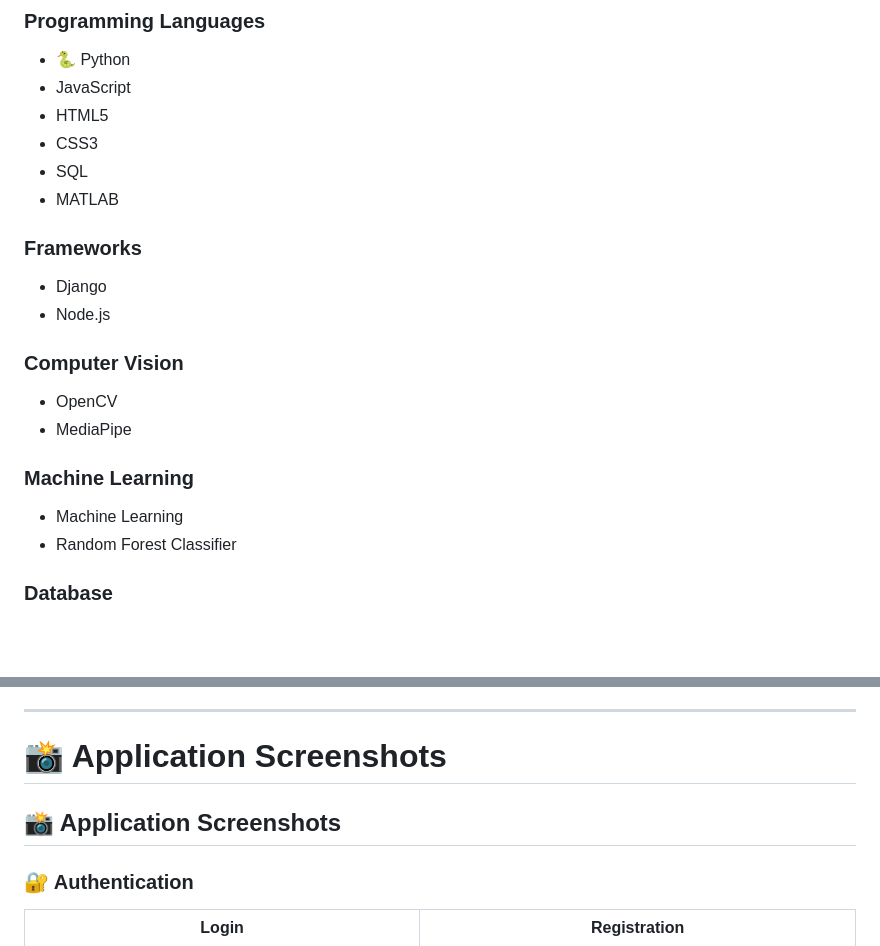
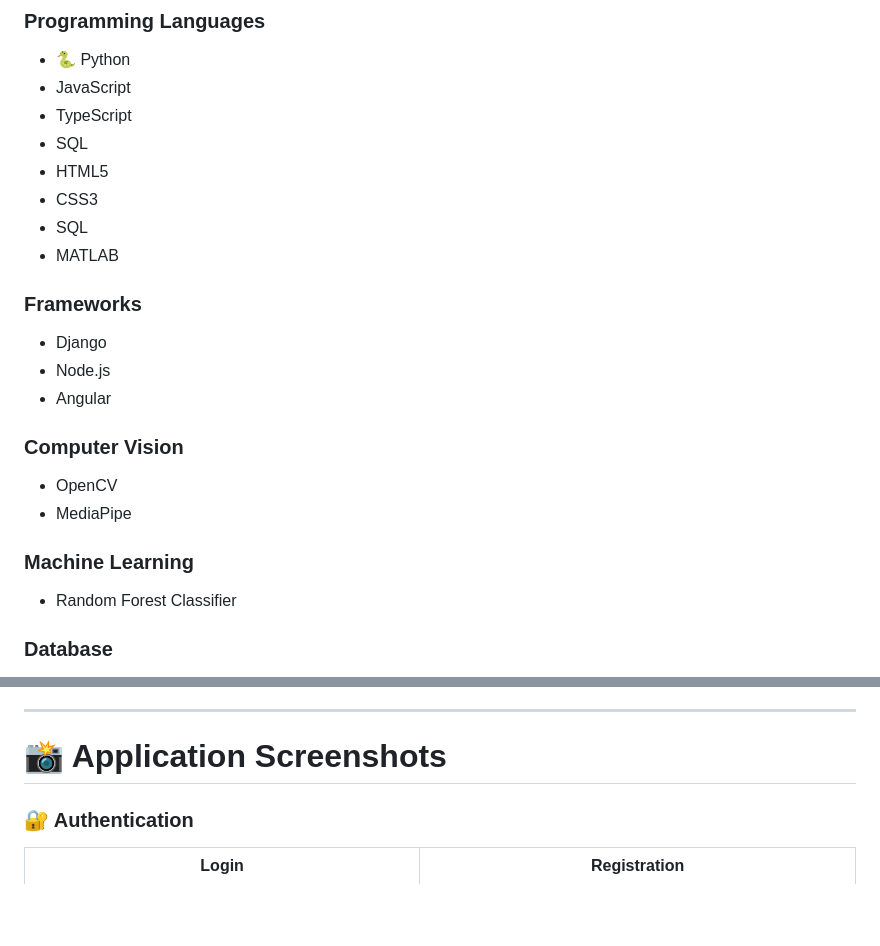
Before and after one commit to annmaria5804-2004/indian-sign-language-translator, a Markdown page: README.md, 2 parts joined by grey strips. GitHub-like rendering; blank space fills up the shorter version.

Commit message:
Update README technology stack

```diff
--- a/README.md
+++ b/README.md
@@ -169,6 +169,8 @@ The predicted gesture is mapped to the corresponding Malayalam text and audio ou
 
 * 🐍 Python
 * JavaScript
+* TypeScript
+* SQL
 * HTML5
 * CSS3
 * SQL
@@ -178,6 +180,7 @@ The predicted gesture is mapped to the corresponding Malayalam text and audio ou
 
 * Django
 * Node.js
+* Angular
 
 ### Computer Vision
 
@@ -186,7 +189,6 @@ The predicted gesture is mapped to the corresponding Malayalam text and audio ou
 
 ### Machine Learning
 
-* Machine Learning
 * Random Forest Classifier
 
 ### Database
@@ -325,7 +327,7 @@ The project demonstrates how software engineering and machine learning can be ap
 ---
 
 # 📸 Application Screenshots
-## 📸 Application Screenshots
+
 
 ### 🔐 Authentication
 
```
